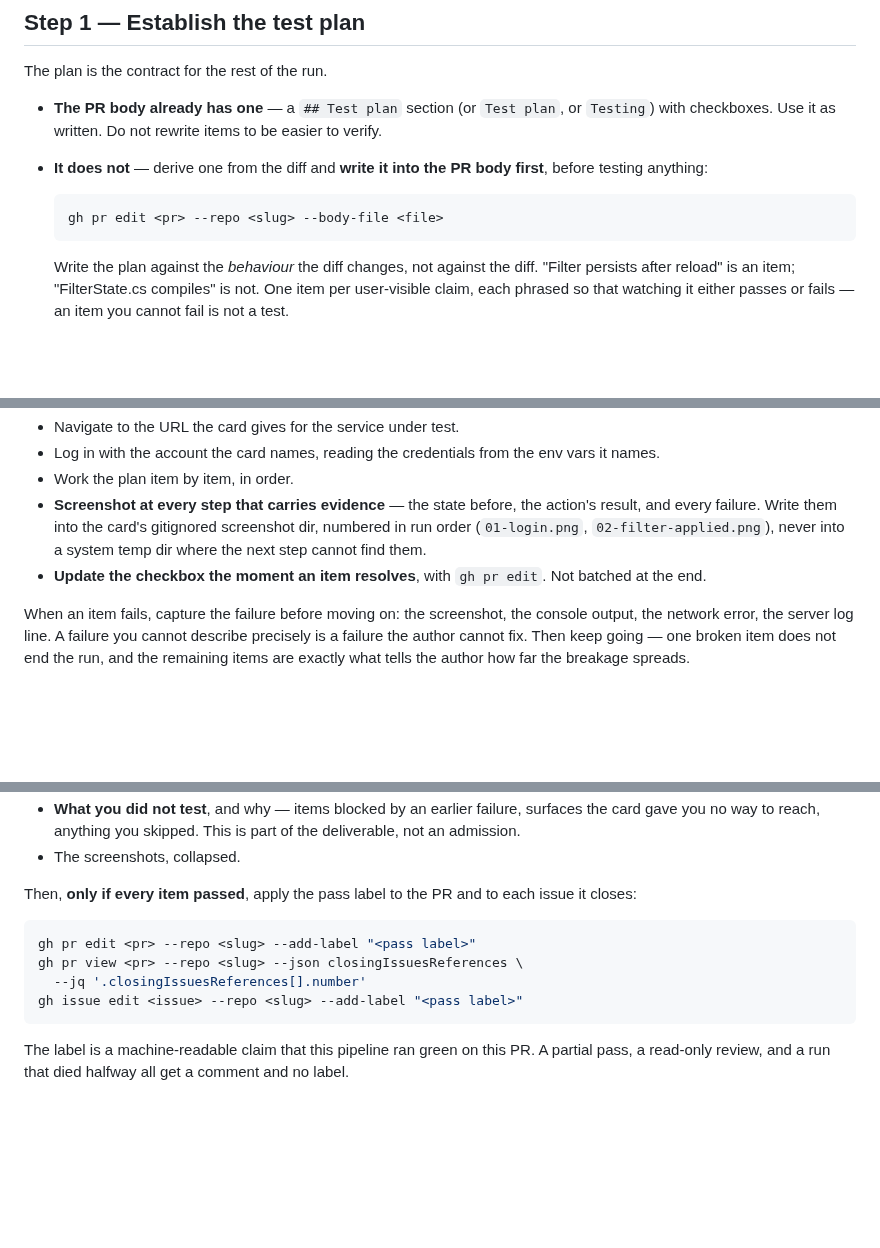
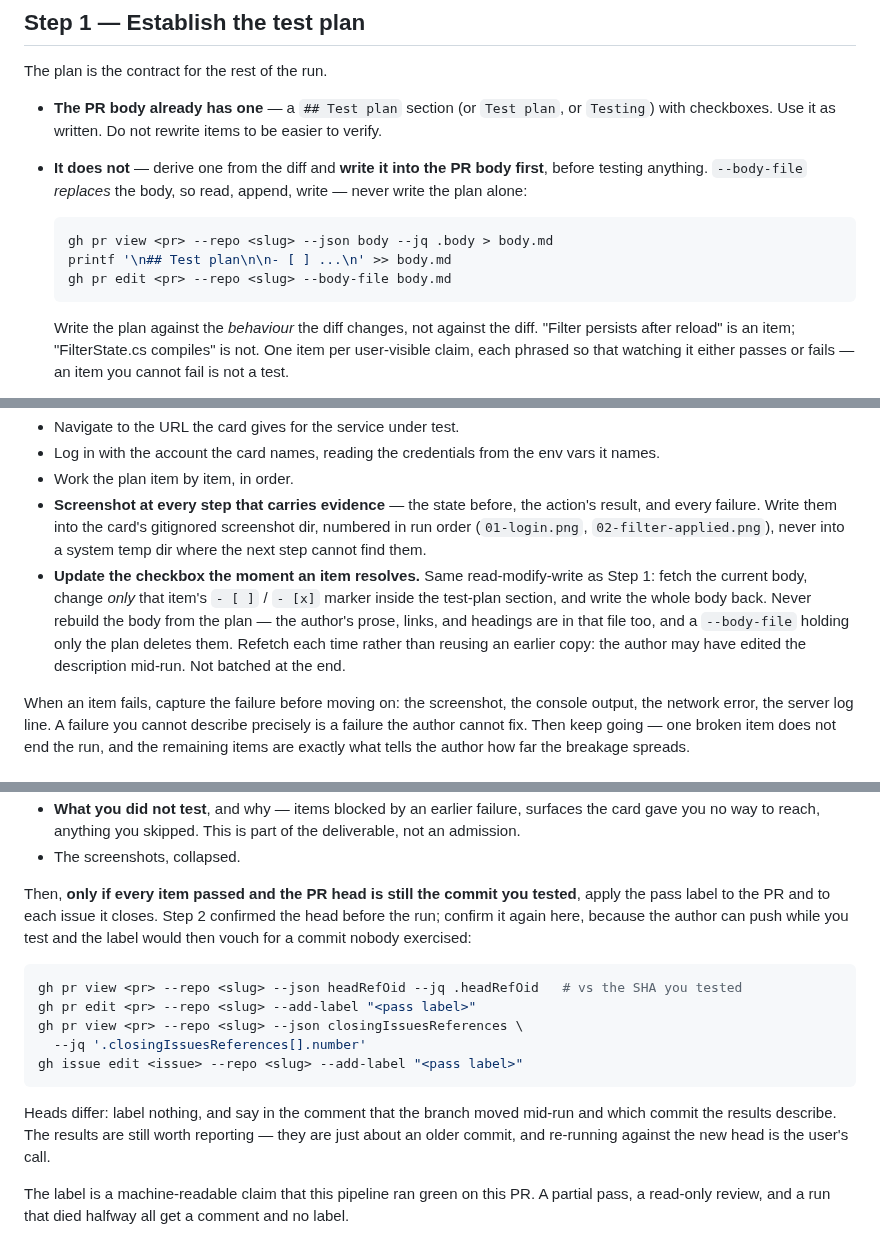
Before and after one commit to jfreal/nightforge, a Markdown page: skills/pr-test/SKILL.md, 3 parts joined by grey strips. GitHub-like rendering; blank space fills up the shorter version.

Commit message:
Close two gaps between pr-test's constraints and its steps
Both found in review, and both are cases where the skill states a rule and
then hands over a command that quietly breaks it.

PR body edits are now read-modify-write. `gh pr edit --body-file` replaces
the whole description, so the previous wording — write the plan to a file,
pass it to --body-file — deletes the author's prose, links, and headings
while the hard constraints forbid exactly that. Step 1 now fetches the body
and appends; Step 4 refetches per result and flips only that item's
checkbox marker, rather than rebuilding the body from the plan.

The pass label is now gated on the head SHA, not just on a full pass. The
head was confirmed once, before testing; an author pushing mid-run left the
label vouching for a commit nobody exercised. Step 2 keeps the tested SHA,
Step 6 re-checks it immediately before labelling, and a mismatch labels
nothing and says in the comment which commit the results describe.

Co-Authored-By: Claude Opus 5 <noreply@anthropic.com>
Claude-Session: https://claude.ai/code/session_01UVD3yPSh9rRbrjA8RfYMXG

````diff
--- a/skills/pr-test/SKILL.md
+++ b/skills/pr-test/SKILL.md
@@ -85,10 +85,12 @@ The plan is the contract for the rest of the run.
 - **The PR body already has one** — a `## Test plan` section (or `Test plan`, or `Testing`) with
   checkboxes. Use it as written. Do not rewrite items to be easier to verify.
 - **It does not** — derive one from the diff and **write it into the PR body first**, before testing
-  anything:
+  anything. `--body-file` *replaces* the body, so read, append, write — never write the plan alone:
 
   ```bash
-  gh pr edit <pr> --repo <slug> --body-file <file>
+  gh pr view <pr> --repo <slug> --json body --jq .body > body.md
+  printf '\n## Test plan\n\n- [ ] ...\n' >> body.md
+  gh pr edit <pr> --repo <slug> --body-file body.md
   ```
 
   Write the plan against the *behaviour* the diff changes, not against the diff. "Filter persists
@@ -154,7 +157,12 @@ a person may be sitting in front of the screen and the point is that they can se
   every failure. Write them into the card's gitignored screenshot dir, numbered in run order
   (`01-login.png`, `02-filter-applied.png`), never into a system temp dir where the next step cannot
   find them.
-- **Update the checkbox the moment an item resolves**, with `gh pr edit`. Not batched at the end.
+- **Update the checkbox the moment an item resolves.** Same read-modify-write as Step 1: fetch the
+  current body, change *only* that item's `- [ ]` / `- [x]` marker inside the test-plan section, and
+  write the whole body back. Never rebuild the body from the plan — the author's prose, links, and
+  headings are in that file too, and a `--body-file` holding only the plan deletes them. Refetch each
+  time rather than reusing an earlier copy: the author may have edited the description mid-run. Not
+  batched at the end.
 
 When an item fails, capture the failure before moving on: the screenshot, the console output, the
 network error, the server log line. A failure you cannot describe precisely is a failure the author
@@ -198,14 +206,22 @@ One comment per run, containing:
   you no way to reach, anything you skipped. This is part of the deliverable, not an admission.
 - The screenshots, collapsed.
 
-Then, **only if every item passed**, apply the pass label to the PR and to each issue it closes:
+Then, **only if every item passed and the PR head is still the commit you tested**, apply the pass
+label to the PR and to each issue it closes. Step 2 confirmed the head before the run; confirm it
+again here, because the author can push while you test and the label would then vouch for a commit
+nobody exercised:
 
 ```bash
+gh pr view <pr> --repo <slug> --json headRefOid --jq .headRefOid   # vs the SHA you tested
 gh pr edit <pr> --repo <slug> --add-label "<pass label>"
 gh pr view <pr> --repo <slug> --json closingIssuesReferences \
   --jq '.closingIssuesReferences[].number'
 gh issue edit <issue> --repo <slug> --add-label "<pass label>"
 ```
+
+Heads differ: label nothing, and say in the comment that the branch moved mid-run and which commit
+the results describe. The results are still worth reporting — they are just about an older commit,
+and re-running against the new head is the user's call.
 
 The label is a machine-readable claim that this pipeline ran green on this PR. A partial pass, a
 read-only review, and a run that died halfway all get a comment and no label.
````
Also changed, not shown: other parts of skills/pr-test/SKILL.md (+2 -1 lines), README.md (+5 -1 lines).
